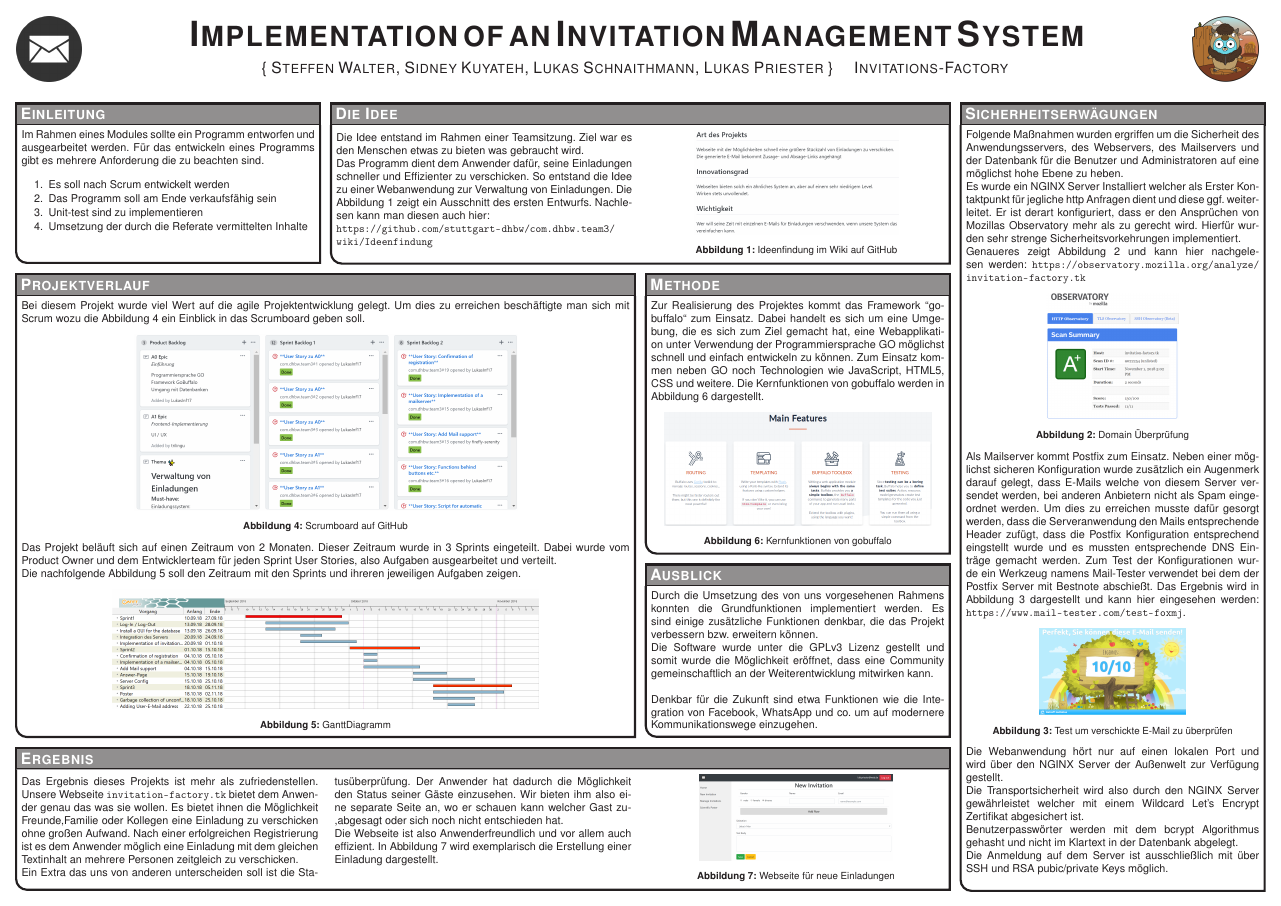
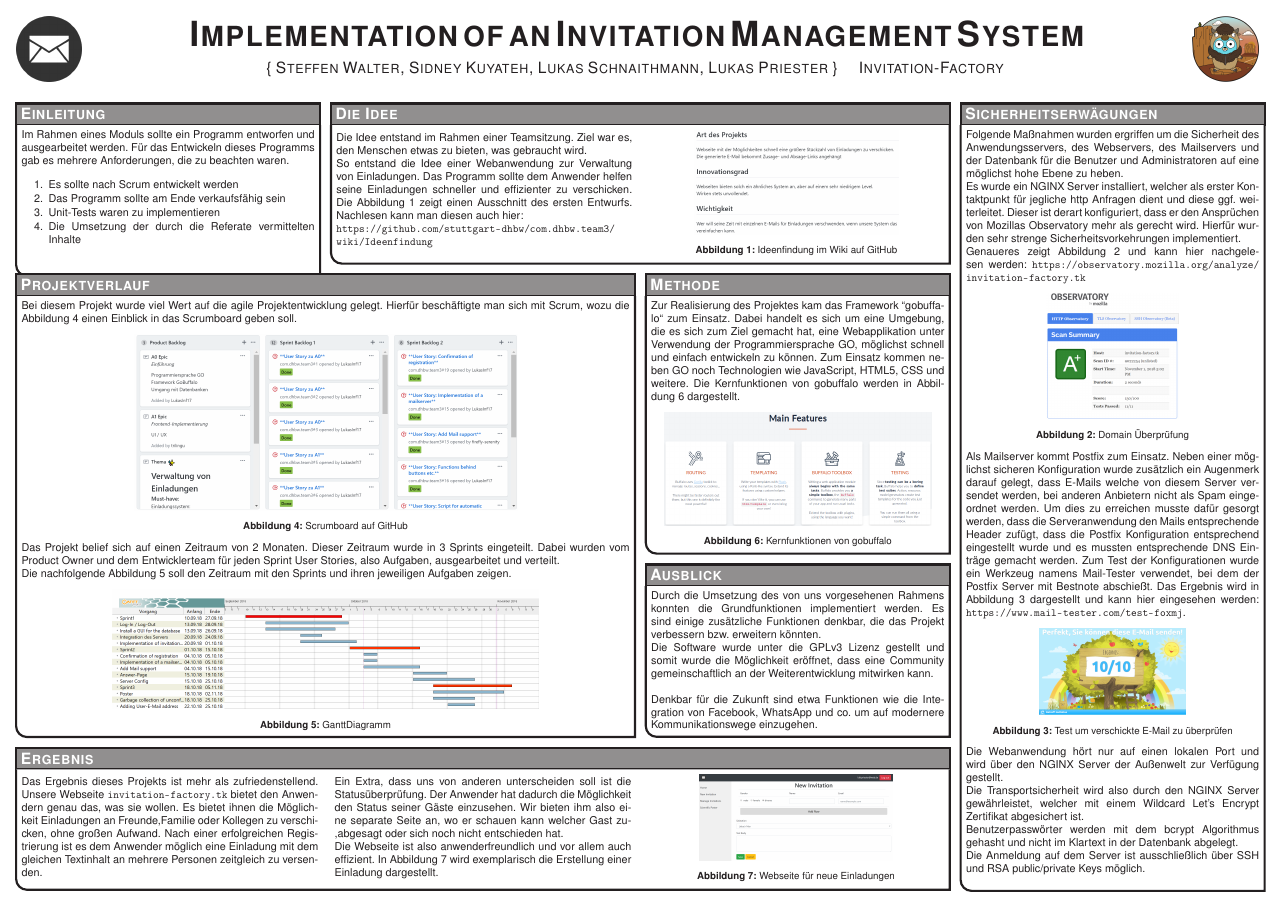
Before and after one commit to LukasInf17/com.dhbw.team3, a LaTeX poster (poster/conference_poster_4.tex): the whole page. Compiled offline with pdfLaTeX.

Commit message:
#54 Spelling and grammar revised

```diff
--- a/poster/conference_poster_4.tex
+++ b/poster/conference_poster_4.tex
@@ -84,13 +84,13 @@ linewidth=2pt % Width of the border lines around content boxes
 
 \headerbox{Einleitung}{name=objectives,column=0,row=0}{
 
-Im Rahmen eines Modules sollte ein Programm entworfen und ausgearbeitet werden. Für das entwickeln eines Programms gibt es mehrere Anforderung die zu beachten sind.
+Im Rahmen eines Moduls sollte ein Programm entworfen und ausgearbeitet werden. Für das Entwickeln dieses Programms gab es mehrere Anforderungen, die zu beachten waren.
 
 \begin{enumerate}\compresslist
-\item Es soll nach Scrum entwickelt werden
-\item Das Programm soll am Ende verkaufsfähig sein
-\item Unit-test sind zu implementieren
-\item Umsetzung der durch die Referate vermittelten Inhalte\\
+\item Es sollte nach Scrum entwickelt werden
+\item Das Programm sollte am Ende verkaufsfähig sein
+\item Unit-Tests waren zu implementieren
+\item Die Umsetzung der durch die Referate vermittelten Inhalte\\
 \end{enumerate}
 
 \vspace{0.3em} % When there are two boxes, some whitespace may need to be added if the one on the right has more content
@@ -104,9 +104,8 @@ Im Rahmen eines Modules sollte ein Programm entworfen und ausgearbeitet werden.
 \headerbox{Die Idee}{name=results,column=1,span=2,row=0,}
 {
 	\begin{multicols}{2}
-	Die Idee entstand im Rahmen einer Teamsitzung. Ziel war es den Menschen etwas zu bieten was gebraucht wird.\\
-	Das Programm dient dem Anwender dafür, seine Einladungen schneller und Effizienter zu verschicken.
-	So entstand die Idee zu einer Webanwendung zur Verwaltung von Einladungen. Die Abbildung \ref{Ideenfindung} zeigt ein Ausschnitt des ersten Entwurfs. Nachlesen kann man diesen auch hier:\\ \url{https://github.com/stuttgart-dhbw/com.dhbw.team3/wiki/Ideenfindung}\\
+	Die Idee entstand im Rahmen einer Teamsitzung. Ziel war es, den Menschen etwas zu bieten, was gebraucht wird.\\
+	So entstand die Idee einer Webanwendung zur Verwaltung von Einladungen. Das Programm sollte dem Anwender helfen seine Einladungen schneller und effizienter zu verschicken. Die Abbildung \ref{Ideenfindung} zeigt einen Ausschnitt des ersten Entwurfs. Nachlesen kann man diesen auch hier:\\ \url{https://github.com/stuttgart-dhbw/com.dhbw.team3/wiki/Ideenfindung}\\
 	\begin{center}
 		\includegraphics[width=0.69\linewidth]{Ideenfindung_Kleiner.PNG}
 		\captionof{figure}{Ideenfindung im Wiki auf GitHub}
@@ -119,22 +118,22 @@ Im Rahmen eines Modules sollte ein Programm entworfen und ausgearbeitet werden.
 \headerbox{Sicherheitserwägungen}{name=introduction,column=3,row=0,span=1}{
 
 Folgende Maßnahmen wurden ergriffen um die Sicherheit des Anwendungsservers, des Webservers, des Mailservers und der Datenbank für die Benutzer und Administratoren auf eine möglichst hohe Ebene zu heben.\\
-Es wurde ein NGINX Server Installiert welcher als Erster Kontaktpunkt für jegliche http Anfragen dient und diese ggf. weiterleitet. Er ist derart konfiguriert, dass er den Ansprüchen von Mozillas Observatory mehr als zu gerecht wird. Hierfür wurden sehr strenge Sicherheitsvorkehrungen implementiert.\\ Genaueres zeigt Abbildung \ref{Obervatory} und kann hier nachgelesen werden: \url{https://observatory.mozilla.org/analyze/invitation-factory.tk}
+Es wurde ein NGINX Server installiert, welcher als erster Kontaktpunkt für jegliche http Anfragen dient und diese ggf. weiterleitet. Dieser ist derart konfiguriert, dass er den Ansprüchen von Mozillas Observatory mehr als gerecht wird. Hierfür wurden sehr strenge Sicherheitsvorkehrungen implementiert.\\ Genaueres zeigt Abbildung \ref{Obervatory} und kann hier nachgelesen werden: \url{https://observatory.mozilla.org/analyze/invitation-factory.tk}
 \begin{center}
 	\includegraphics[width=0.45\linewidth]{Observatory.PNG}
 	\captionof{figure}{Domain Überprüfung}
 	\label{Obervatory}
 \end{center}
-Als Mailserver kommt Postfix zum Einsatz. Neben einer möglichst sicheren Konfiguration wurde zusätzlich ein Augenmerk darauf gelegt, dass E-Mails welche von diesem Server versendet werden, bei anderen Anbietern nicht als Spam eingeordnet werden. Um dies zu erreichen musste dafür gesorgt werden, dass die Serveranwendung den Mails entsprechende Header zufügt, dass die Postfix Konfiguration entsprechend eingstellt wurde und es mussten entsprechende DNS Einträge gemacht werden. Zum Test der Konfigurationen wurde ein Werkzeug namens Mail-Tester verwendet bei dem der Postfix Server mit Bestnote abschießt. Das Ergebnis wird in Abbildung \ref{E-Mail_Tester} dargestellt und kann hier eingesehen werden: \url{https://www.mail-tester.com/test-foxmj}.
+Als Mailserver kommt Postfix zum Einsatz. Neben einer möglichst sicheren Konfiguration wurde zusätzlich ein Augenmerk darauf gelegt, dass E-Mails welche von diesem Server versendet werden, bei anderen Anbietern nicht als Spam eingeordnet werden. Um dies zu erreichen musste dafür gesorgt werden, dass die Serveranwendung den Mails entsprechende Header zufügt, dass die Postfix Konfiguration entsprechend eingestellt wurde und es mussten entsprechende DNS Einträge gemacht werden. Zum Test der Konfigurationen wurde ein Werkzeug namens Mail-Tester verwendet, bei dem der Postfix Server mit Bestnote abschießt. Das Ergebnis wird in Abbildung \ref{E-Mail_Tester} dargestellt und kann hier eingesehen werden: \url{https://www.mail-tester.com/test-foxmj}.
 \begin{center}
 	\includegraphics[width=0.5\linewidth]{E-Mail_test.PNG}
 	\captionof{figure}{Test um verschickte E-Mail zu überprüfen}
 	\label{E-Mail_Tester}
 \end{center}
 Die Webanwendung hört nur auf einen lokalen Port und wird über den NGINX Server der Außenwelt zur Verfügung gestellt.\\
-Die Transportsicherheit wird also durch den NGINX Server gewährleistet welcher mit einem Wildcard Let's Encrypt Zertifikat abgesichert ist.\\
+Die Transportsicherheit wird also durch den NGINX Server gewährleistet, welcher mit einem Wildcard Let's Encrypt Zertifikat abgesichert ist.\\
 Benutzerpasswörter werden mit dem bcrypt Algorithmus gehasht und nicht im Klartext in der Datenbank abgelegt.\\
-Die Anmeldung auf dem Server ist ausschließlich mit über SSH und RSA pubic/private Keys möglich.
+Die Anmeldung auf dem Server ist ausschließlich über SSH und RSA public/private Keys möglich.
 \\
 
 }
@@ -145,15 +144,15 @@ Die Anmeldung auf dem Server ist ausschließlich mit über SSH und RSA pubic/pri
 
 \headerbox{Projektverlauf }{name=method,column=0,below=results,span=2,aligned=references}{ % This block's bottom aligns with the bottom of the conclusion block
 
-Bei diesem Projekt wurde viel Wert auf die agile Projektentwicklung gelegt. Um dies zu erreichen beschäftigte man sich mit Scrum wozu die Abbildung \ref{Scrumboard} ein Einblick in das Scrumboard geben soll.
+Bei diesem Projekt wurde viel Wert auf die agile Projektentwicklung gelegt. Hierfür beschäftigte man sich mit Scrum, wozu die Abbildung \ref{Scrumboard} einen Einblick in das Scrumboard geben soll.
 \begin{center}
 	\includegraphics[width=0.63\linewidth]{Scrum_Board_GitHub2.PNG}
 	\captionof{figure}{Scrumboard auf GitHub}
 	\label{Scrumboard}
 \end{center}
 
-Das Projekt beläuft sich auf einen Zeitraum von 2 Monaten. Dieser Zeitraum wurde in 3 Sprints eingeteilt. Dabei wurde vom Product Owner und dem Entwicklerteam für jeden Sprint User Stories, also Aufgaben ausgearbeitet und verteilt.\\
-Die nachfolgende Abbildung \ref{Gantt_Diagramm} soll den Zeitraum mit den Sprints und ihreren jeweiligen Aufgaben zeigen.
+Das Projekt belief sich auf einen Zeitraum von 2 Monaten. Dieser Zeitraum wurde in 3 Sprints eingeteilt. Dabei wurden vom Product Owner und dem Entwicklerteam für jeden Sprint User Stories, also Aufgaben, ausgearbeitet und verteilt.\\
+Die nachfolgende Abbildung \ref{Gantt_Diagramm} soll den Zeitraum mit den Sprints und ihren jeweiligen Aufgaben zeigen.
 \begin{center}
 	\includegraphics[width=0.7\linewidth]{GanttDiagramm.PNG}
 	\captionof{figure}{GanttDiagramm}
@@ -169,7 +168,7 @@ Die nachfolgende Abbildung \ref{Gantt_Diagramm} soll den Zeitraum mit den Sprint
 
 \headerbox{Methode}{name=results2,column=2,span=1,aligned=method}{
 
-Zur Realisierung des Projektes kommt das Framework "'gobuffalo"' zum Einsatz. Dabei handelt es sich um eine Umgebung, die es sich zum Ziel gemacht hat, eine Webapplikation unter Verwendung der Programmiersprache GO möglichst schnell und einfach entwickeln zu können. Zum Einsatz kommen neben GO noch Technologien wie JavaScript, HTML5, CSS und weitere. Die Kernfunktionen von gobuffalo werden in Abbildung \ref{features} dargestellt.
+Zur Realisierung des Projektes kam das Framework "'gobuffalo"' zum Einsatz. Dabei handelt es sich um eine Umgebung, die es sich zum Ziel gemacht hat, eine Webapplikation unter Verwendung der Programmiersprache GO, möglichst schnell und einfach entwickeln zu können. Zum Einsatz kommen neben GO noch Technologien wie JavaScript, HTML5, CSS und weitere. Die Kernfunktionen von gobuffalo werden in Abbildung \ref{features} dargestellt.
 \begin{center}
 	\includegraphics[width=0.91\linewidth]{buffalo_features.png}
 	\captionof{figure}{Kernfunktionen von gobuffalo}
@@ -184,7 +183,7 @@ Zur Realisierung des Projektes kommt das Framework "'gobuffalo"' zum Einsatz. Da
 
 
 \headerbox{Ausblick}{name=ausblick,column=2,span=1,below=results2}{
-Durch die Umsetzung des von uns vorgesehenen Rahmens konnten die Grundfunktionen implementiert werden. Es sind einige zusätzliche Funktionen denkbar, die das Projekt verbessern bzw. erweitern können.\\
+Durch die Umsetzung des von uns vorgesehenen Rahmens konnten die Grundfunktionen implementiert werden. Es sind einige zusätzliche Funktionen denkbar, die das Projekt verbessern bzw. erweitern könnten.\\
 Die Software wurde unter die GPLv3 Lizenz gestellt und somit wurde die Möglichkeit eröffnet, dass eine Community gemeinschaftlich an der Weiterentwicklung mitwirken kann.\\
 
 Denkbar für die Zukunft sind etwa Funktionen wie die Integration von Facebook, WhatsApp und co. um auf modernere Kommunikationswege einzugehen.
@@ -198,9 +197,9 @@ Denkbar für die Zukunft sind etwa Funktionen wie die Integration von Facebook,
 \headerbox{Ergebnis}{name=conclusion,column=0,span=3,row=1,below=method,above=bottom}
 {
 	\begin{multicols}{3}
-		Das Ergebnis dieses Projekts ist mehr als zufriedenstellen. Unsere Webseite \url{invitation-factory.tk} bietet dem Anwender genau das was sie wollen. Es bietet ihnen die Möglichkeit Freunde,Familie oder Kollegen eine Einladung zu verschicken ohne großen Aufwand. Nach einer erfolgreichen Registrierung ist es dem Anwender möglich eine Einladung mit dem gleichen Textinhalt an mehrere Personen zeitgleich zu verschicken.\\
-		Ein Extra das uns von anderen unterscheiden soll ist die Statusüberprüfung. Der Anwender hat dadurch die Möglichkeit den Status seiner Gäste einzusehen. Wir bieten ihm also eine separate Seite an, wo er schauen kann welcher Gast zu-,abgesagt oder sich noch nicht entschieden hat.\\
-		Die Webseite ist also Anwenderfreundlich und vor allem auch effizient. In Abbildung \ref{page_sample} wird exemplarisch die Erstellung einer Einladung dargestellt.
+		Das Ergebnis dieses Projekts ist mehr als zufriedenstellend. Unsere Webseite \url{invitation-factory.tk} bietet den Anwendern genau das, was sie wollen. Es bietet ihnen die Möglichkeit Einladungen an Freunde,Familie oder Kollegen zu verschicken, ohne großen Aufwand. Nach einer erfolgreichen Registrierung ist es dem Anwender möglich eine Einladung mit dem gleichen Textinhalt an mehrere Personen zeitgleich zu versenden.\\
+		Ein Extra, dass uns von anderen unterscheiden soll ist die Statusüberprüfung. Der Anwender hat dadurch die Möglichkeit den Status seiner Gäste einzusehen. Wir bieten ihm also eine separate Seite an, wo er schauen kann welcher Gast zu-,abgesagt oder sich noch nicht entschieden hat.\\
+		Die Webseite ist also anwenderfreundlich und vor allem auch effizient. In Abbildung \ref{page_sample} wird exemplarisch die Erstellung einer Einladung dargestellt.
 		\begin{center}
 					\includegraphics[width=0.65\linewidth]{New_Invitation_Seite.PNG}
 			\captionof{figure}{Webseite für neue Einladungen}
```
Also changed, not shown: poster/conference_poster_4.bbl (added), poster/conference_poster_4.tex (2 more changed lines).
